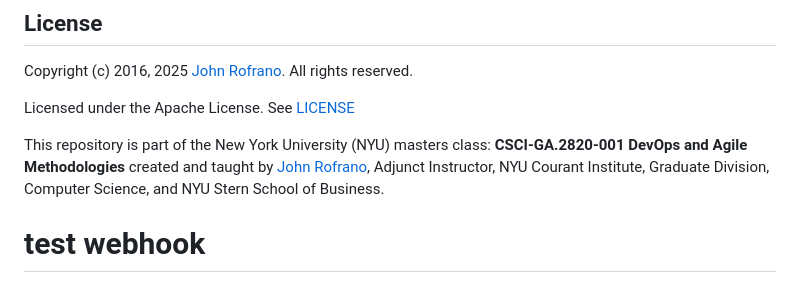
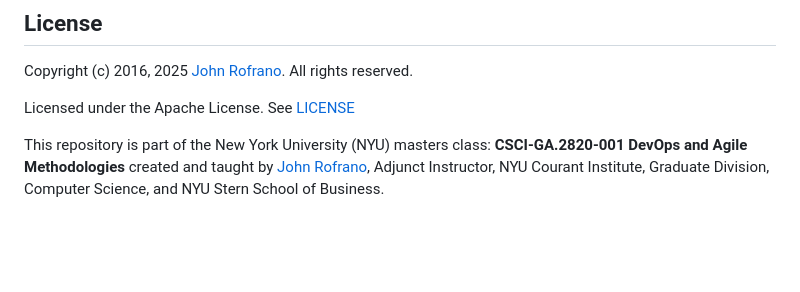
Before and after one commit to CSCI-GA-2820-FA25-001/wishlists, a Markdown page: README.md, the part around the change. GitHub-like rendering; blank space fills up the shorter version.

```diff
--- a/README.md
+++ b/README.md
@@ -196,4 +196,3 @@ Copyright (c) 2016, 2025 [John Rofrano](https://www.linkedin.com/in/JohnRofrano/
 Licensed under the Apache License. See [LICENSE](LICENSE)
 
 This repository is part of the New York University (NYU) masters class: **CSCI-GA.2820-001 DevOps and Agile Methodologies** created and taught by [John Rofrano](https://cs.nyu.edu/~rofrano/), Adjunct Instructor, NYU Courant Institute, Graduate Division, Computer Science, and NYU Stern School of Business.
-# test webhook
```
